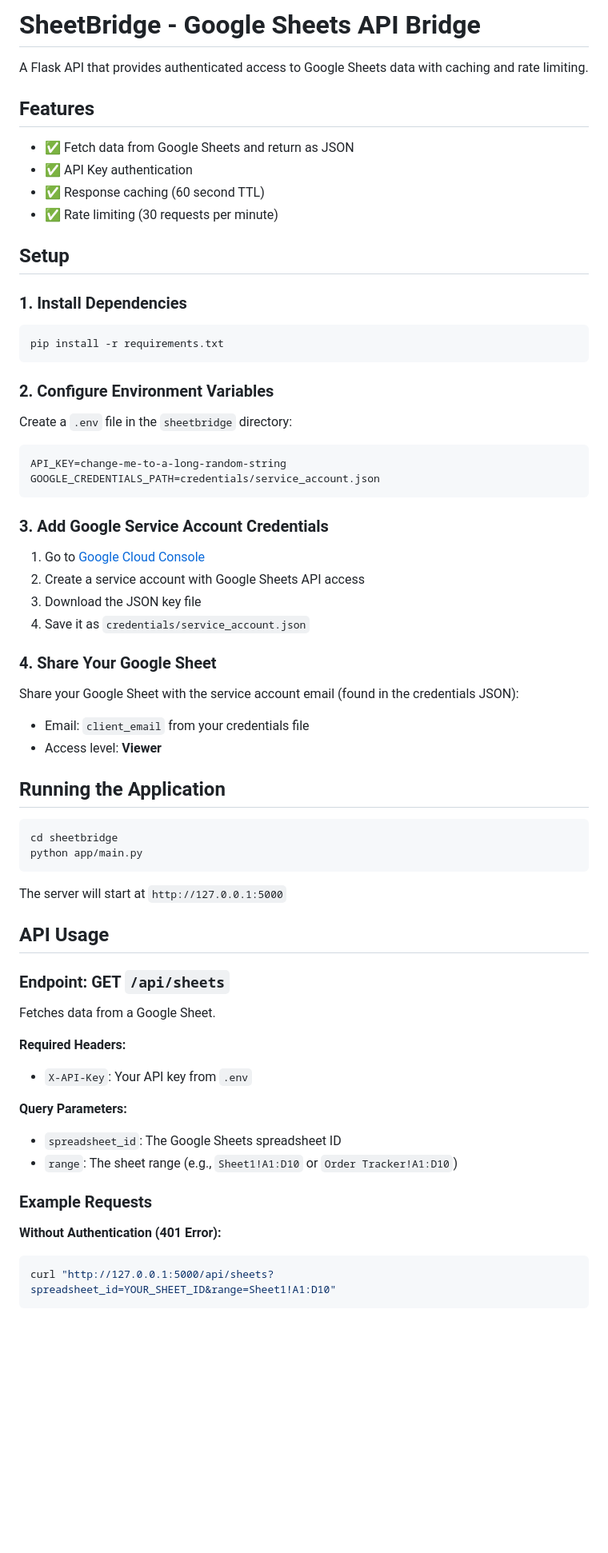
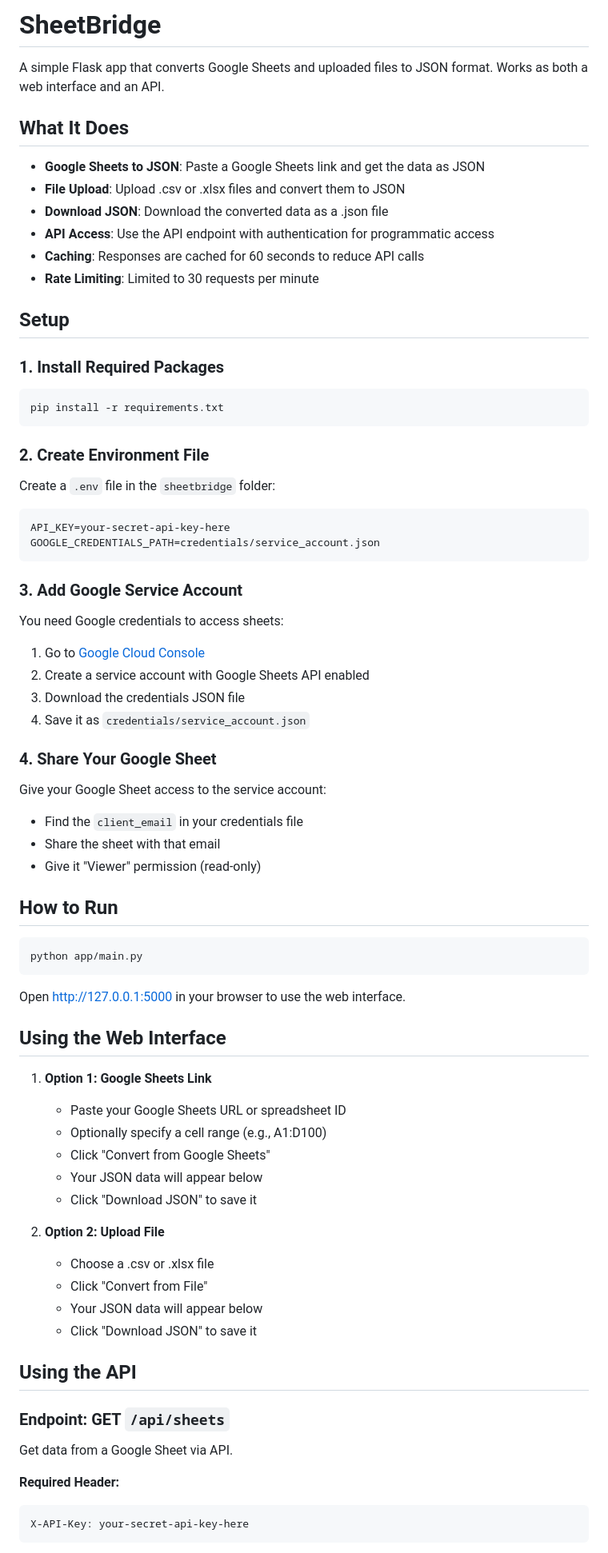
Before and after one commit to YogiSunil/Sheetbridge, a Markdown page: README.md, the part around one of its changes. Shown at 80% size. Drawn GitHub-style; blank space fills up the shorter version.

````diff
--- a/README.md
+++ b/README.md
@@ -1,70 +1,80 @@
-# SheetBridge - Google Sheets API Bridge
+# SheetBridge
 
-A Flask API that provides authenticated access to Google Sheets data with caching and rate limiting.
+A simple Flask app that converts Google Sheets and uploaded files to JSON format. Works as both a web interface and an API.
 
-## Features
+## What It Does
 
-- ✅ Fetch data from Google Sheets and return as JSON
-- ✅ API Key authentication
-- ✅ Response caching (60 second TTL)
-- ✅ Rate limiting (30 requests per minute)
+- **Google Sheets to JSON**: Paste a Google Sheets link and get the data as JSON
+- **File Upload**: Upload .csv or .xlsx files and convert them to JSON
+- **Download JSON**: Download the converted data as a .json file
+- **API Access**: Use the API endpoint with authentication for programmatic access
+- **Caching**: Responses are cached for 60 seconds to reduce API calls
+- **Rate Limiting**: Limited to 30 requests per minute
 
 ## Setup
 
-### 1. Install Dependencies
+### 1. Install Required Packages
 
 ```bash
 pip install -r requirements.txt
 ```
 
-### 2. Configure Environment Variables
+### 2. Create Environment File
 
-Create a `.env` file in the `sheetbridge` directory:
+Create a `.env` file in the `sheetbridge` folder:
 
 ```
-API_KEY=change-me-to-a-long-random-string
+API_KEY=your-secret-api-key-here
 GOOGLE_CREDENTIALS_PATH=credentials/service_account.json
 ```
 
-### 3. Add Google Service Account Credentials
+### 3. Add Google Service Account
+
+You need Google credentials to access sheets:
 
 1. Go to [Google Cloud Console](https://console.cloud.google.com)
-2. Create a service account with Google Sheets API access
-3. Download the JSON key file
+2. Create a service account with Google Sheets API enabled
+3. Download the credentials JSON file
 4. Save it as `credentials/service_account.json`
 
 ### 4. Share Your Google Sheet
 
-Share your Google Sheet with the service account email (found in the credentials JSON):
-- Email: `client_email` from your credentials file
-- Access level: **Viewer**
+Give your Google Sheet access to the service account:
+- Find the `client_email` in your credentials file
+- Share the sheet with that email
+- Give it "Viewer" permission (read-only)
 
-## Running the Application
+## How to Run
 
 ```bash
-cd sheetbridge
 python app/main.py
 ```
 
-The server will start at `http://127.0.0.1:5000`
+Open http://127.0.0.1:5000 in your browser to use the web interface.
 
-## API Usage
+## Using the Web Interface
+
+1. **Option 1: Google Sheets Link**
+   - Paste your Google Sheets URL or spreadsheet ID
+   - Optionally specify a cell range (e.g., A1:D100)
+   - Click "Convert from Google Sheets"
+   - Your JSON data will appear below
+   - Click "Download JSON" to save it
+
+2. **Option 2: Upload File**
+   - Choose a .csv or .xlsx file
+   - Click "Convert from File"
+   - Your JSON data will appear below
+   - Click "Download JSON" to save it
+
+## Using the API
 
 ### Endpoint: GET `/api/sheets`
 
-Fetches data from a Google Sheet.
+Get data from a Google Sheet via API.
 
-**Required Headers:**
-- `X-API-Key`: Your API key from `.env`
-
-**Query Parameters:**
-- `spreadsheet_id`: The Google Sheets spreadsheet ID
-- `range`: The sheet range (e.g., `Sheet1!A1:D10` or `Order Tracker!A1:D10`)
-
-### Example Requests
-
-**Without Authentication (401 Error):**
-```bash
-curl "http://127.0.0.1:5000/api/sheets?spreadsheet_id=YOUR_SHEET_ID&range=Sheet1!A1:D10"
+**Required Header:**
+```
+X-API-Key: your-secret-api-key-here
 ```
 
````
Also changed, not shown: other parts of README.md (+45 -50 lines).
